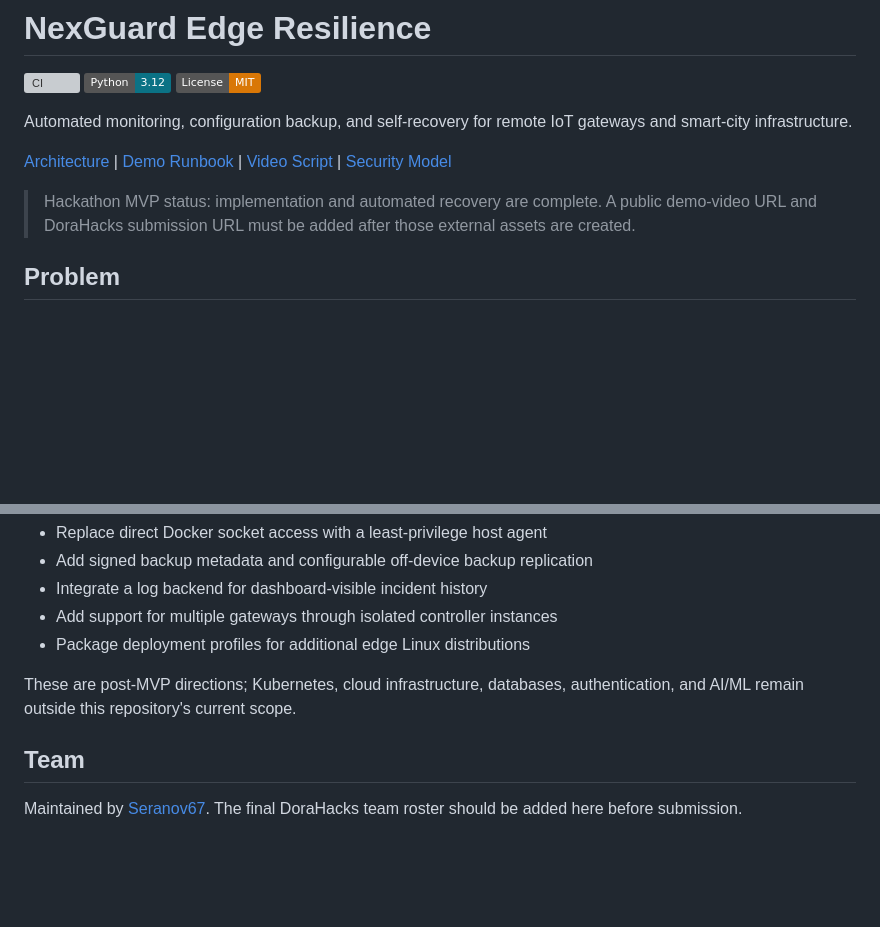
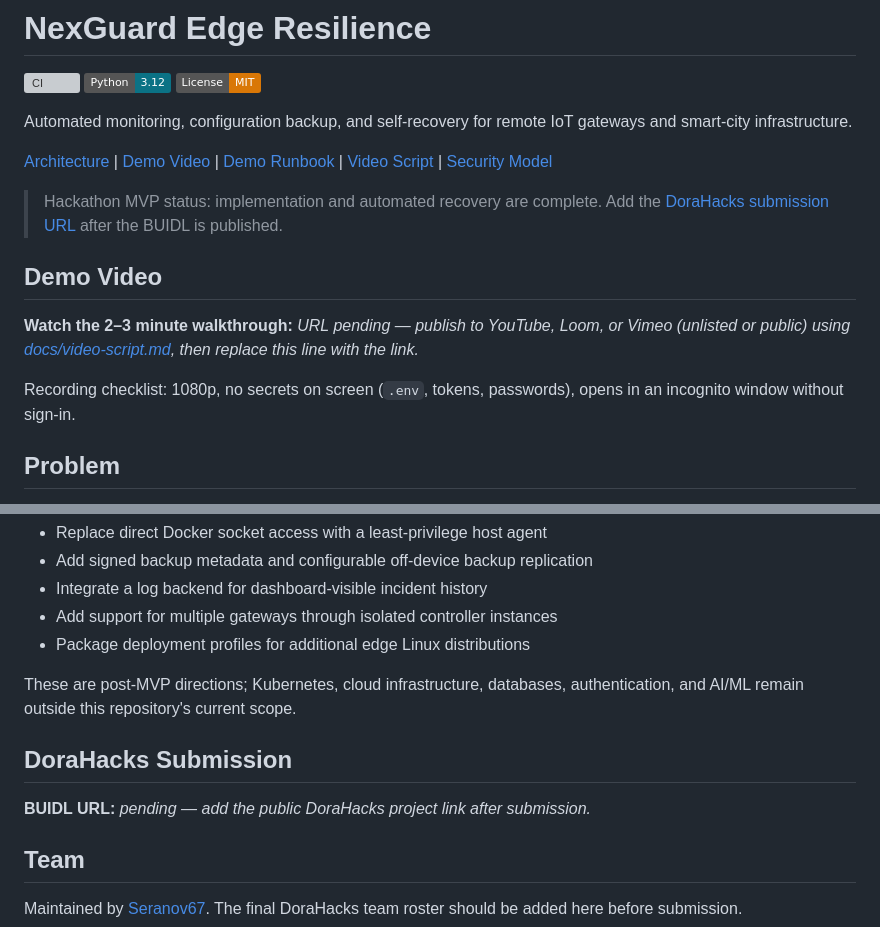
Before and after one commit to Seranov67/nexguard-sentinel, a Markdown page: README.md, 2 parts joined by grey strips. GitHub-like rendering; badges without logos; blank space fills up the shorter version; grey boxes are pictures that could not be loaded.

Commit message:
docs: update README with placeholder sections for demo video and DoraHacks submission links

```diff
--- a/README.md
+++ b/README.md
@@ -7,12 +7,20 @@
 Automated monitoring, configuration backup, and self-recovery for remote IoT gateways
 and smart-city infrastructure.
 
-[Architecture](docs/architecture.png) | [Demo Runbook](docs/demo-scenario.md) |
+[Architecture](docs/architecture.png) | [Demo Video](#demo-video) | [Demo Runbook](docs/demo-scenario.md) |
 [Video Script](docs/video-script.md) | [Security Model](docs/security.md)
 
-> Hackathon MVP status: implementation and automated recovery are complete. A public
-> demo-video URL and DoraHacks submission URL must be added after those external assets
-> are created.
+> Hackathon MVP status: implementation and automated recovery are complete. Add the
+> [DoraHacks submission URL](#dorahacks-submission) after the BUIDL is published.
+
+## Demo Video
+
+**Watch the 2–3 minute walkthrough:** *URL pending — publish to YouTube, Loom, or Vimeo
+(unlisted or public) using [docs/video-script.md](docs/video-script.md), then replace this
+line with the link.*
+
+Recording checklist: 1080p, no secrets on screen (`.env`, tokens, passwords), opens in an
+incognito window without sign-in.
 
 ## Problem
 
@@ -179,6 +187,10 @@ cannot be assumed.
 These are post-MVP directions; Kubernetes, cloud infrastructure, databases, authentication,
 and AI/ML remain outside this repository's current scope.
 
+## DoraHacks Submission
+
+**BUIDL URL:** *pending — add the public DoraHacks project link after submission.*
+
 ## Team
 
 Maintained by [Seranov67](https://github.com/Seranov67). The final DoraHacks team roster
```
